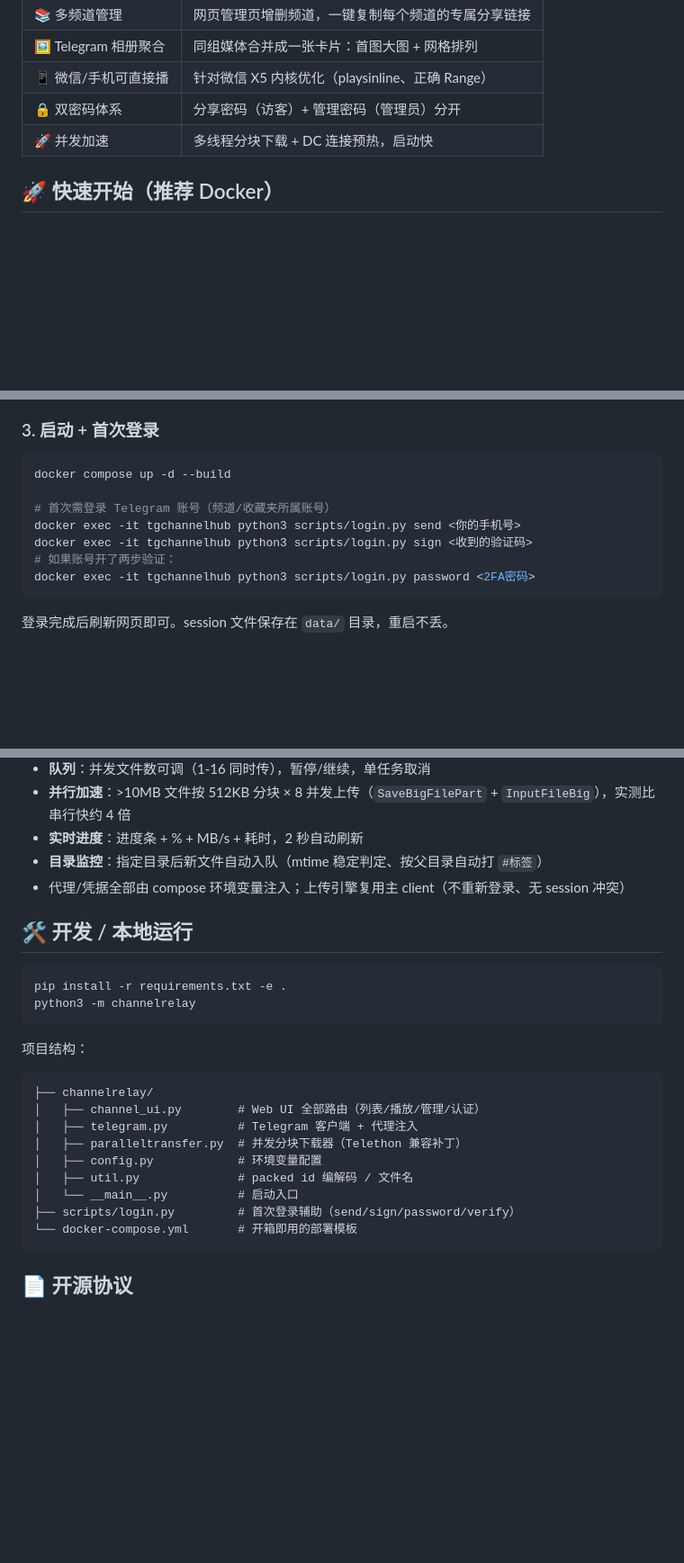
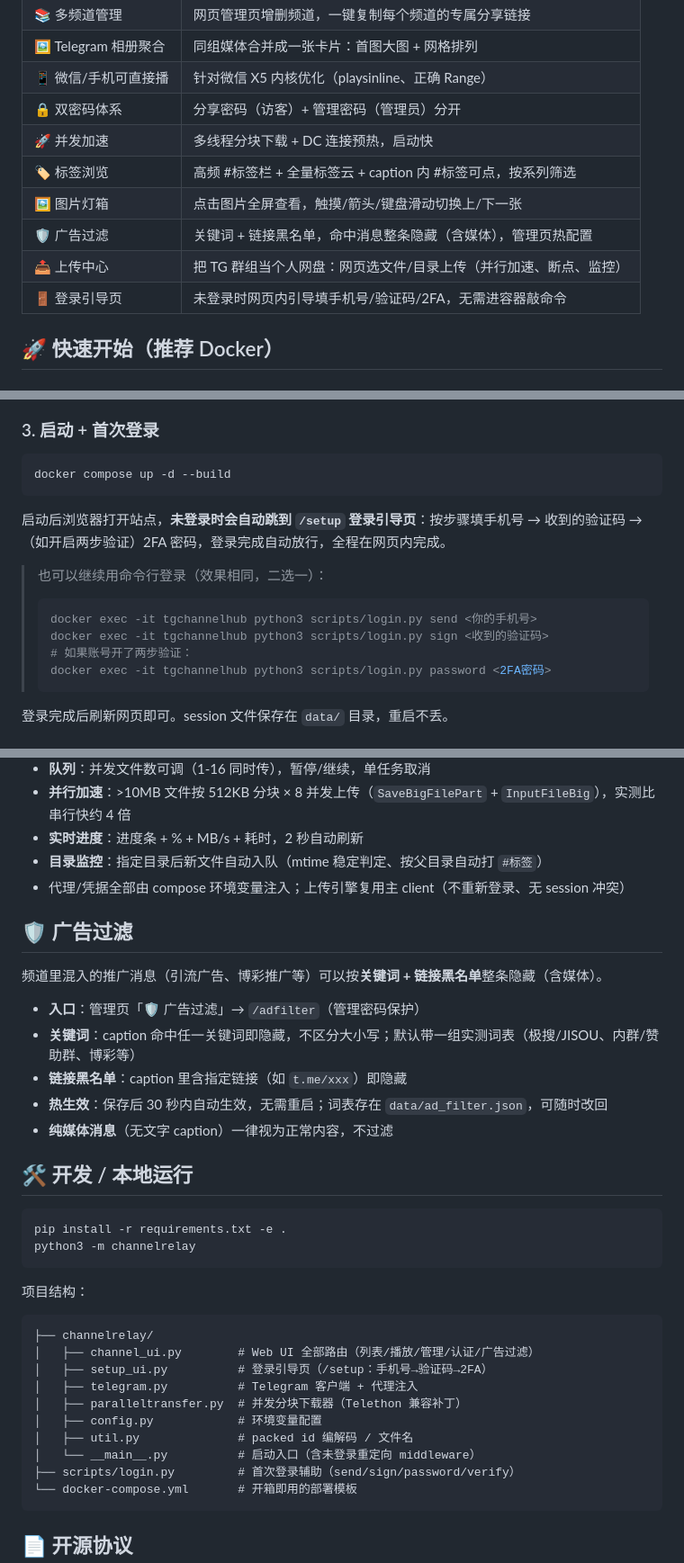
Before and after one commit to DYJ123-del/TGChannelHub, a Markdown page: README.md, 3 parts joined by grey strips. Shown at 90% size. Drawn GitHub-style; blank space fills up the shorter version.

Commit message:
docs: 广告过滤/登录引导/上传中心双语文档更新

````diff
--- a/README.md
+++ b/README.md
@@ -18,6 +18,11 @@
 | 📱 微信/手机可直接播 | 针对微信 X5 内核优化（playsinline、正确 Range） |
 | 🔒 双密码体系 | 分享密码（访客）+ 管理密码（管理员）分开 |
 | 🚀 并发加速 | 多线程分块下载 + DC 连接预热，启动快 |
+| 🏷️ 标签浏览 | 高频 #标签栏 + 全量标签云 + caption 内 #标签可点，按系列筛选 |
+| 🖼️ 图片灯箱 | 点击图片全屏查看，触摸/箭头/键盘滑动切换上/下一张 |
+| 🛡 广告过滤 | 关键词 + 链接黑名单，命中消息整条隐藏（含媒体），管理页热配置 |
+| 📤 上传中心 | 把 TG 群组当个人网盘：网页选文件/目录上传（并行加速、断点、监控） |
+| 🚪 登录引导页 | 未登录时网页内引导填手机号/验证码/2FA，无需进容器敲命令 |
 
 ## 🚀 快速开始（推荐 Docker）
 
@@ -83,13 +88,17 @@ services:
 
 ```bash
 docker compose up -d --build
+```
 
-# 首次需登录 Telegram 账号（频道/收藏夹所属账号）
-docker exec -it tgchannelhub python3 scripts/login.py send <你的手机号>
-docker exec -it tgchannelhub python3 scripts/login.py sign <收到的验证码>
-# 如果账号开了两步验证：
-docker exec -it tgchannelhub python3 scripts/login.py password <2FA密码>
-```
+启动后浏览器打开站点，**未登录时会自动跳到 `/setup` 登录引导页**：按步骤填手机号 → 收到的验证码 → （如开启两步验证）2FA 密码，登录完成自动放行，全程在网页内完成。
+
+> 也可以继续用命令行登录（效果相同，二选一）：
+> ```bash
+> docker exec -it tgchannelhub python3 scripts/login.py send <你的手机号>
+> docker exec -it tgchannelhub python3 scripts/login.py sign <收到的验证码>
+> # 如果账号开了两步验证：
+> docker exec -it tgchannelhub python3 scripts/login.py password <2FA密码>
+> ```
 
 登录完成后刷新网页即可。session 文件保存在 `data/` 目录，重启不丢。
 
@@ -159,6 +170,16 @@ environment:
 - **目录监控**：指定目录后新文件自动入队（mtime 稳定判定、按父目录自动打 `#标签`）
 - 代理/凭据全部由 compose 环境变量注入；上传引擎复用主 client（不重新登录、无 session 冲突）
 
+## 🛡 广告过滤
+
+频道里混入的推广消息（引流广告、博彩推广等）可以按**关键词 + 链接黑名单**整条隐藏（含媒体）。
+
+- **入口**：管理页「🛡 广告过滤」→ `/adfilter`（管理密码保护）
+- **关键词**：caption 命中任一关键词即隐藏，不区分大小写；默认带一组实测词表（极搜/JISOU、内群/赞助群、博彩等）
+- **链接黑名单**：caption 里含指定链接（如 `t.me/xxx`）即隐藏
+- **热生效**：保存后 30 秒内自动生效，无需重启；词表存在 `data/ad_filter.json`，可随时改回
+- **纯媒体消息**（无文字 caption）一律视为正常内容，不过滤
+
 ## 🛠 开发 / 本地运行
 
 ```bash
@@ -170,12 +191,13 @@ python3 -m channelrelay
 
 ```
 ├── channelrelay/
-│   ├── channel_ui.py        # Web UI 全部路由（列表/播放/管理/认证）
+│   ├── channel_ui.py        # Web UI 全部路由（列表/播放/管理/认证/广告过滤）
+│   ├── setup_ui.py          # 登录引导页（/setup：手机号→验证码→2FA）
 │   ├── telegram.py          # Telegram 客户端 + 代理注入
 │   ├── paralleltransfer.py  # 并发分块下载器（Telethon 兼容补丁）
 │   ├── config.py            # 环境变量配置
 │   ├── util.py              # packed id 编解码 / 文件名
-│   └── __main__.py          # 启动入口
+│   └── __main__.py          # 启动入口（含未登录重定向 middleware）
 ├── scripts/login.py         # 首次登录辅助（send/sign/password/verify）
 └── docker-compose.yml       # 开箱即用的部署模板
 ```
````
Also changed, not shown: other parts of README.md (+2 -0 lines), README.en.md (+28 -8 lines).
